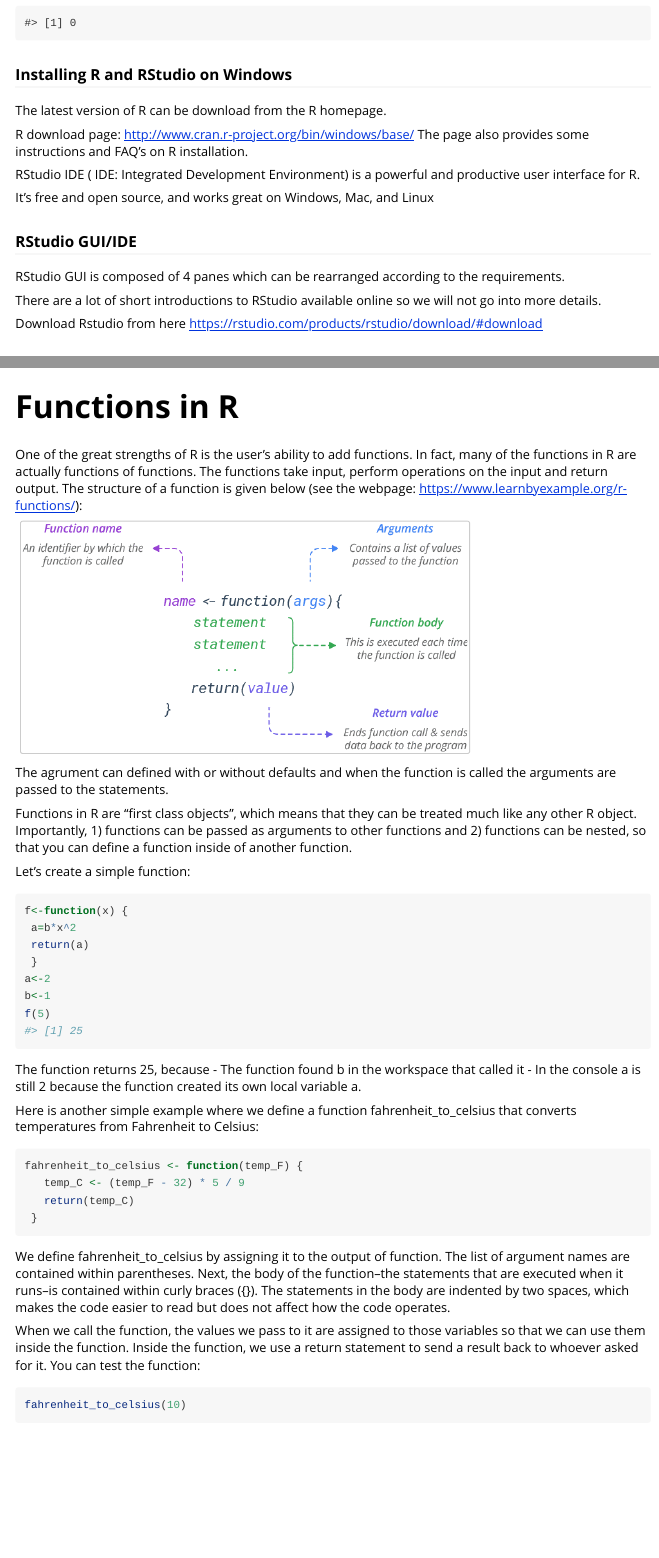
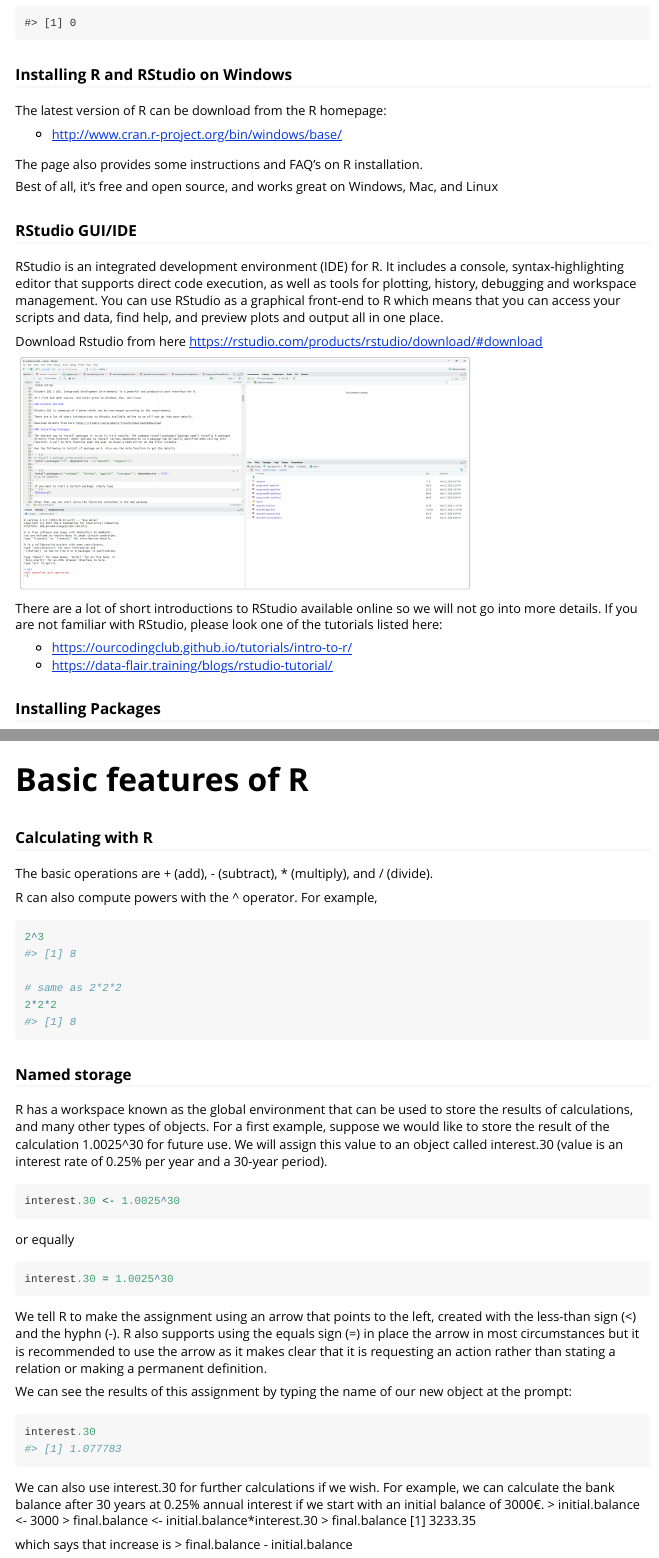
Before and after one commit to OlliLeh/spatialcourseOL, an R Markdown document (vignettes/lecture01-intro.Rmd): the page in a window 1100 px wide, from 580 px down, and a second part further down, joined at a grey line. Rendered offline with R 4.5, knitr and Pandoc, with nearby package versions; code that draws random numbers runs with fixed seeds of ours; some code elsewhere in the file could not run offline.

Commit message:
Update lecture content

````diff
--- a/vignettes/lecture01-intro.Rmd
+++ b/vignettes/lecture01-intro.Rmd
@@ -40,18 +40,25 @@ length(available.packages(repos = "http://cran.us.r-project.org")[, 1])
 
 ### Installing R and RStudio on Windows
 
-The latest version of R can be download from the R homepage.
+The latest version of R can be download from the R homepage:
 
-R download page: http://www.cran.r-project.org/bin/windows/base/ The page also provides some instructions and FAQ’s on R installation.
+- http://www.cran.r-project.org/bin/windows/base/
 
-RStudio IDE ( IDE: Integrated Development Environment) is a powerful and productive user interface for R.
+The page also provides some instructions and FAQ’s on R installation.
 
-It’s free and open source, and works great on Windows, Mac, and Linux
+Best of all, it’s free and open source, and works great on Windows, Mac, and Linux
 
 ### RStudio GUI/IDE
 
-RStudio GUI is composed of 4 panes which can be rearranged according to the requirements.
-
-There are a lot of short introductions to RStudio available online so we will not go into more details.
+RStudio is an integrated development environment (IDE) for R. It includes a console, syntax-highlighting editor that supports direct code execution, as well as tools for plotting, history, debugging and workspace management. You can use RStudio as a graphical front-end to R which means that you can access your scripts and data, find help, and preview plots and output all in one place.
 
 Download Rstudio from here https://rstudio.com/products/rstudio/download/#download
+
+```{r, echo=FALSE, out.width="70%"}
+knitr::include_graphics("figures/rstudio.png")
+```
+
+There are a lot of short introductions to RStudio available online so we will not go into more details. If you are not familiar with RStudio, please look one of the tutorials listed here:
+
+- https://ourcodingclub.github.io/tutorials/intro-to-r/
+- https://data-flair.training/blogs/rstudio-tutorial/
@@ -73,0 +84,2 @@ install.packages(c("reshape2", "foreign", "ggplot2", "stargazer"), dependencies
+```{r}
+library(sf)
@@ -97,6 +112,49 @@ Over all there quite a big community of R Users and help can be found for most o
         allowfullscreen>
 </iframe>
 
+
+# Basic features of R
+
+### Calculating with R
+
+The basic operations are + (add), - (subtract), * (multiply), and / (divide).
+
+R can also compute powers with the ^ operator. For example,
+```{r}
+2^3
+
+# same as 2*2*2
+2*2*2
+```
+
+### Named storage
+
+R has a workspace known as the global environment that can be used to store the results of calculations, and many other types of objects. For a first example, suppose we would like to store the result of the calculation 1.0025^30 for future use. We will assign this value to an object called interest.30 (value is an interest rate of 0.25% per year and a 30-year period).
+
+```{r}
+interest.30 <- 1.0025^30
+```
+
+or equally
+```{r}
+interest.30 = 1.0025^30
+```
+
+We tell R to make the assignment using an arrow that points to the left, created with the less-than sign (<) and the hyphn (-). R also supports using the equals sign (=) in place the arrow in most circumstances but it is recommended to use the arrow as it makes clear that it is requesting an action rather than stating a relation or making a permanent definition.
+
+We can see the results of this assignment by typing the name of our new object at the prompt:
+```{r}
+interest.30
+```
+
+We can also use interest.30 for further calculations if we wish. For example, we can calculate the bank balance after 30 years at 0.25% annual interest if we start with an initial balance of 3000€.
+> initial.balance <- 3000
+> final.balance <- initial.balance*interest.30
+> final.balance
+[1] 3233.35
+
+which says that increase is
+> final.balance - initial.balance
 
 # Functions in R
 
````
Also changed, not shown: vignettes/figures/rstudio.png (added), vignettes/lecture01-intro.Rmd (16 more changed lines).
